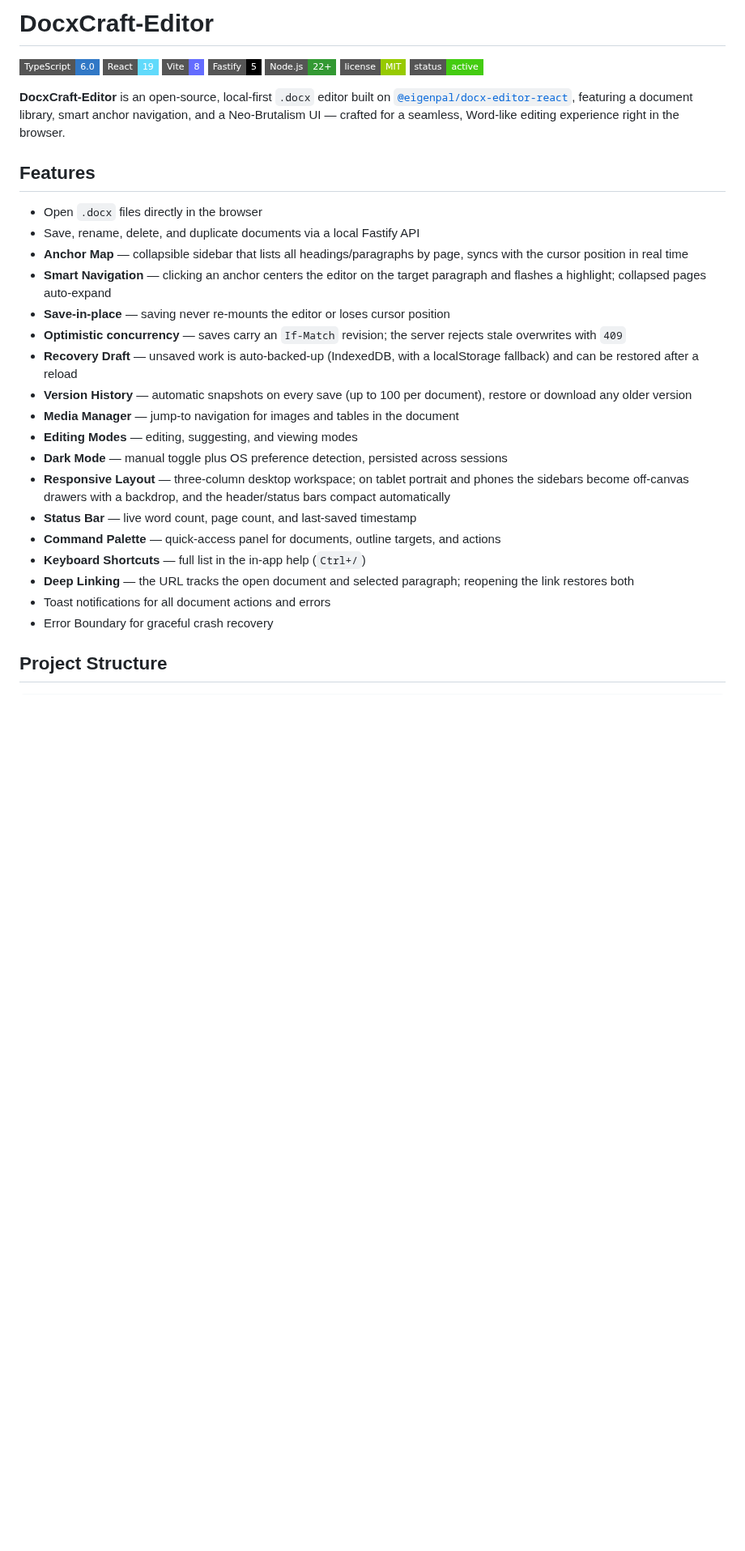
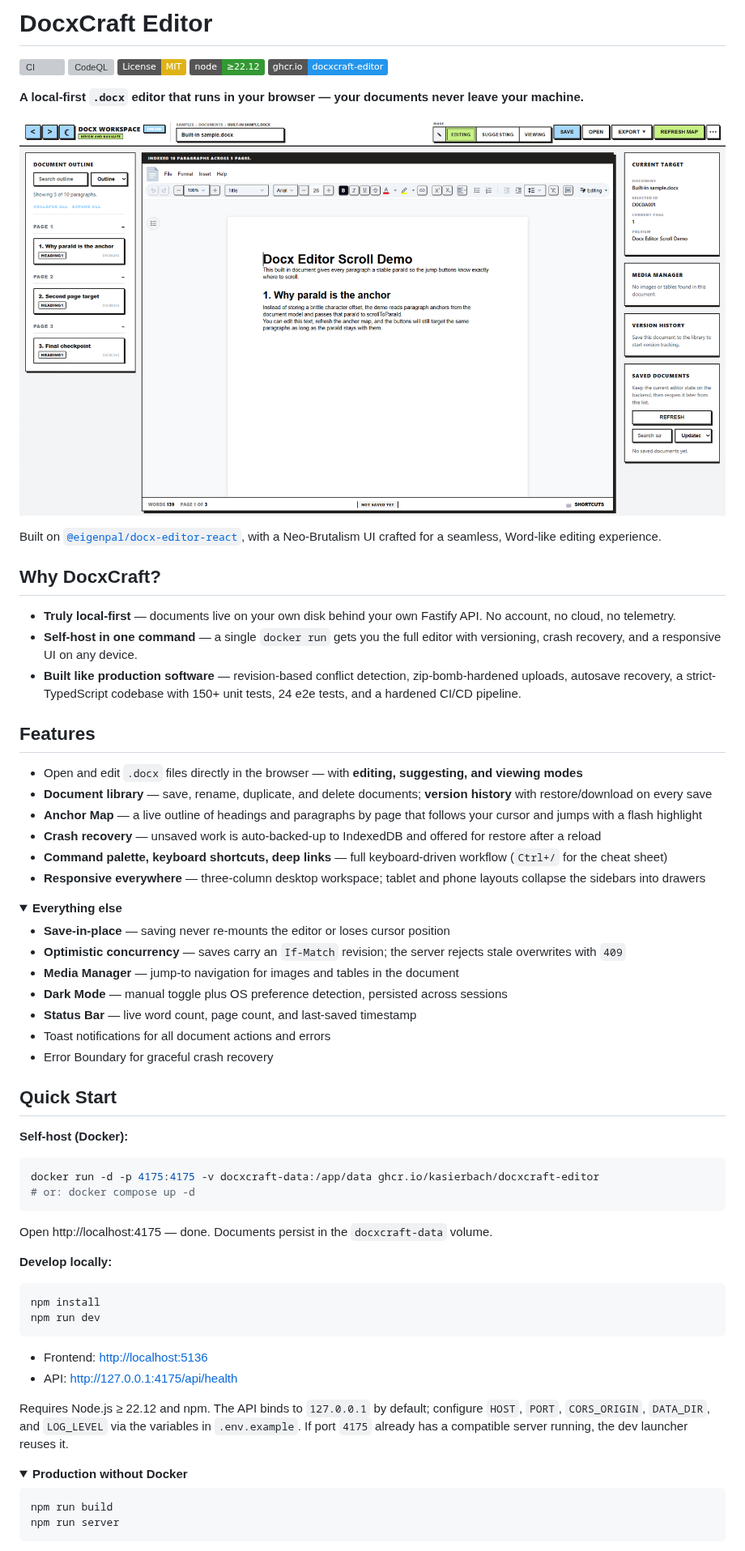
Before and after one commit to KasierBach/DocxCraft-Editor, a Markdown page: README.md, the part around one of its changes. Shown at 81% size. GitHub-like rendering; pictures changed too: .github/assets/screenshot.png (added); folded sections open; badges without logos; blank space fills up the shorter version; grey boxes are pictures that could not be loaded.

````diff
--- a/README.md
+++ b/README.md
@@ -1,34 +1,73 @@
-# DocxCraft-Editor
+# DocxCraft Editor
 
-![TypeScript](https://img.shields.io/badge/TypeScript-6.0-3178C6?style=flat-square&logo=typescript&logoColor=white)
-![React](https://img.shields.io/badge/React-19-61DAFB?style=flat-square&logo=react&logoColor=black)
-![Vite](https://img.shields.io/badge/Vite-8-646CFF?style=flat-square&logo=vite&logoColor=white)
-![Fastify](https://img.shields.io/badge/Fastify-5-000000?style=flat-square&logo=fastify&logoColor=white)
-![Node.js](https://img.shields.io/badge/Node.js-22+-339933?style=flat-square&logo=node.js&logoColor=white)
-![License](https://img.shields.io/badge/license-MIT-green?style=flat-square)
-![Status](https://img.shields.io/badge/status-active-brightgreen?style=flat-square)
+[![CI](https://github.com/KasierBach/DocxCraft-Editor/actions/workflows/ci.yml/badge.svg)](https://github.com/KasierBach/DocxCraft-Editor/actions/workflows/ci.yml)
+[![CodeQL](https://github.com/KasierBach/DocxCraft-Editor/actions/workflows/codeql.yml/badge.svg)](https://github.com/KasierBach/DocxCraft-Editor/actions/workflows/codeql.yml)
+[![License: MIT](https://img.shields.io/badge/License-MIT-yellow.svg)](LICENSE)
+[![Node](https://img.shields.io/badge/node-%E2%89%A522.12-339933?logo=node.js&logoColor=white)](package.json)
+[![Docker](https://img.shields.io/badge/ghcr.io-docxcraft--editor-2496ED?logo=docker&logoColor=white)](https://github.com/KasierBach/DocxCraft-Editor/pkgs/container/docxcraft-editor)
 
-**DocxCraft-Editor** is an open-source, local-first `.docx` editor built on [`@eigenpal/docx-editor-react`](https://www.docx-editor.dev/), featuring a document library, smart anchor navigation, and a Neo-Brutalism UI — crafted for a seamless, Word-like editing experience right in the browser.
+**A local-first `.docx` editor that runs in your browser — your documents never leave your machine.**
+
+![DocxCraft Editor](.github/assets/screenshot.png)
+
+Built on [`@eigenpal/docx-editor-react`](https://www.docx-editor.dev/), with a Neo-Brutalism UI crafted for a seamless, Word-like editing experience.
+
+## Why DocxCraft?
+
+- **Truly local-first** — documents live on your own disk behind your own Fastify API. No account, no cloud, no telemetry.
+- **Self-host in one command** — a single `docker run` gets you the full editor with versioning, crash recovery, and a responsive UI on any device.
+- **Built like production software** — revision-based conflict detection, zip-bomb-hardened uploads, autosave recovery, a strict-TypedScript codebase with 150+ unit tests, 24 e2e tests, and a hardened CI/CD pipeline.
 
 ## Features
 
-- Open `.docx` files directly in the browser
-- Save, rename, delete, and duplicate documents via a local Fastify API
-- **Anchor Map** — collapsible sidebar that lists all headings/paragraphs by page, syncs with the cursor position in real time
-- **Smart Navigation** — clicking an anchor centers the editor on the target paragraph and flashes a highlight; collapsed pages auto-expand
+- Open and edit `.docx` files directly in the browser — with **editing, suggesting, and viewing modes**
+- **Document library** — save, rename, duplicate, and delete documents; **version history** with restore/download on every save
+- **Anchor Map** — a live outline of headings and paragraphs by page that follows your cursor and jumps with a flash highlight
+- **Crash recovery** — unsaved work is auto-backed-up to IndexedDB and offered for restore after a reload
+- **Command palette, keyboard shortcuts, deep links** — full keyboard-driven workflow (`Ctrl+/` for the cheat sheet)
+- **Responsive everywhere** — three-column desktop workspace; tablet and phone layouts collapse the sidebars into drawers
+
+<details>
+<summary><strong>Everything else</strong></summary>
+
 - **Save-in-place** — saving never re-mounts the editor or loses cursor position
 - **Optimistic concurrency** — saves carry an `If-Match` revision; the server rejects stale overwrites with `409`
-- **Recovery Draft** — unsaved work is auto-backed-up (IndexedDB, with a localStorage fallback) and can be restored after a reload
-- **Version History** — automatic snapshots on every save (up to 100 per document), restore or download any older version
 - **Media Manager** — jump-to navigation for images and tables in the document
-- **Editing Modes** — editing, suggesting, and viewing modes
 - **Dark Mode** — manual toggle plus OS preference detection, persisted across sessions
-- **Responsive Layout** — three-column desktop workspace; on tablet portrait and phones the sidebars become off-canvas drawers with a backdrop, and the header/status bars compact automatically
 - **Status Bar** — live word count, page count, and last-saved timestamp
-- **Command Palette** — quick-access panel for documents, outline targets, and actions
-- **Keyboard Shortcuts** — full list in the in-app help (`Ctrl+/`)
-- **Deep Linking** — the URL tracks the open document and selected paragraph; reopening the link restores both
 - Toast notifications for all document actions and errors
 - Error Boundary for graceful crash recovery
 
-## Project Structure
+</details>
+
+## Quick Start
+
+**Self-host (Docker):**
+
+```bash
+docker run -d -p 4175:4175 -v docxcraft-data:/app/data ghcr.io/kasierbach/docxcraft-editor
+# or: docker compose up -d
+```
+
+Open http://localhost:4175 — done. Documents persist in the `docxcraft-data` volume.
+
+**Develop locally:**
+
+```bash
+npm install
+npm run dev
+```
+
+- Frontend: [http://localhost:5136](http://localhost:5136)
+- API: [http://127.0.0.1:4175/api/health](http://127.0.0.1:4175/api/health)
+
+Requires Node.js ≥ 22.12 and npm. The API binds to `127.0.0.1` by default; configure `HOST`, `PORT`, `CORS_ORIGIN`, `DATA_DIR`, and `LOG_LEVEL` via the variables in `.env.example`. If port `4175` already has a compatible server running, the dev launcher reuses it.
+
+<details>
+<summary><strong>Production without Docker</strong></summary>
+
+```bash
+npm run build
+npm run server
+```
+
````
Also changed, not shown: other parts of README.md (+42 -63 lines).
